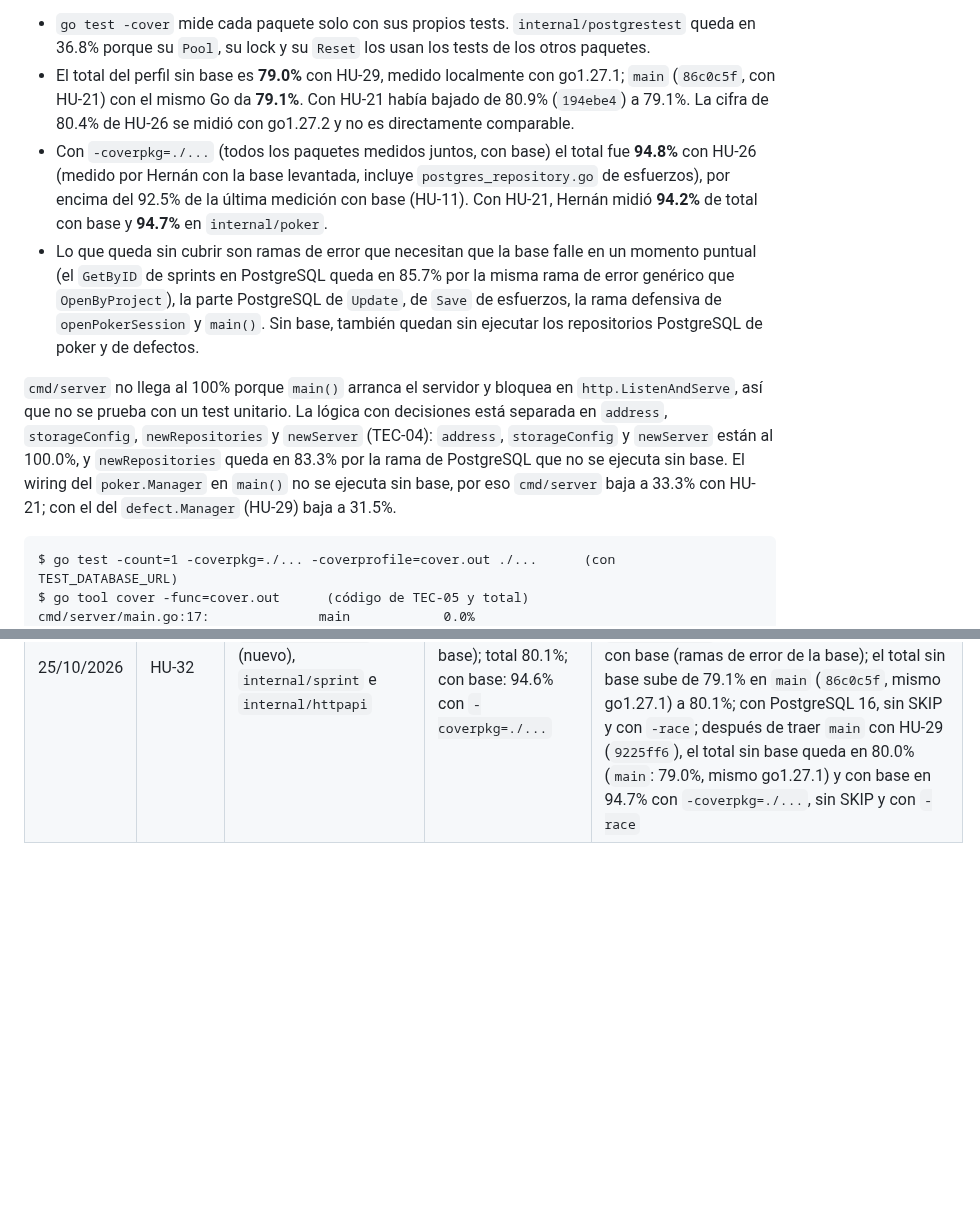
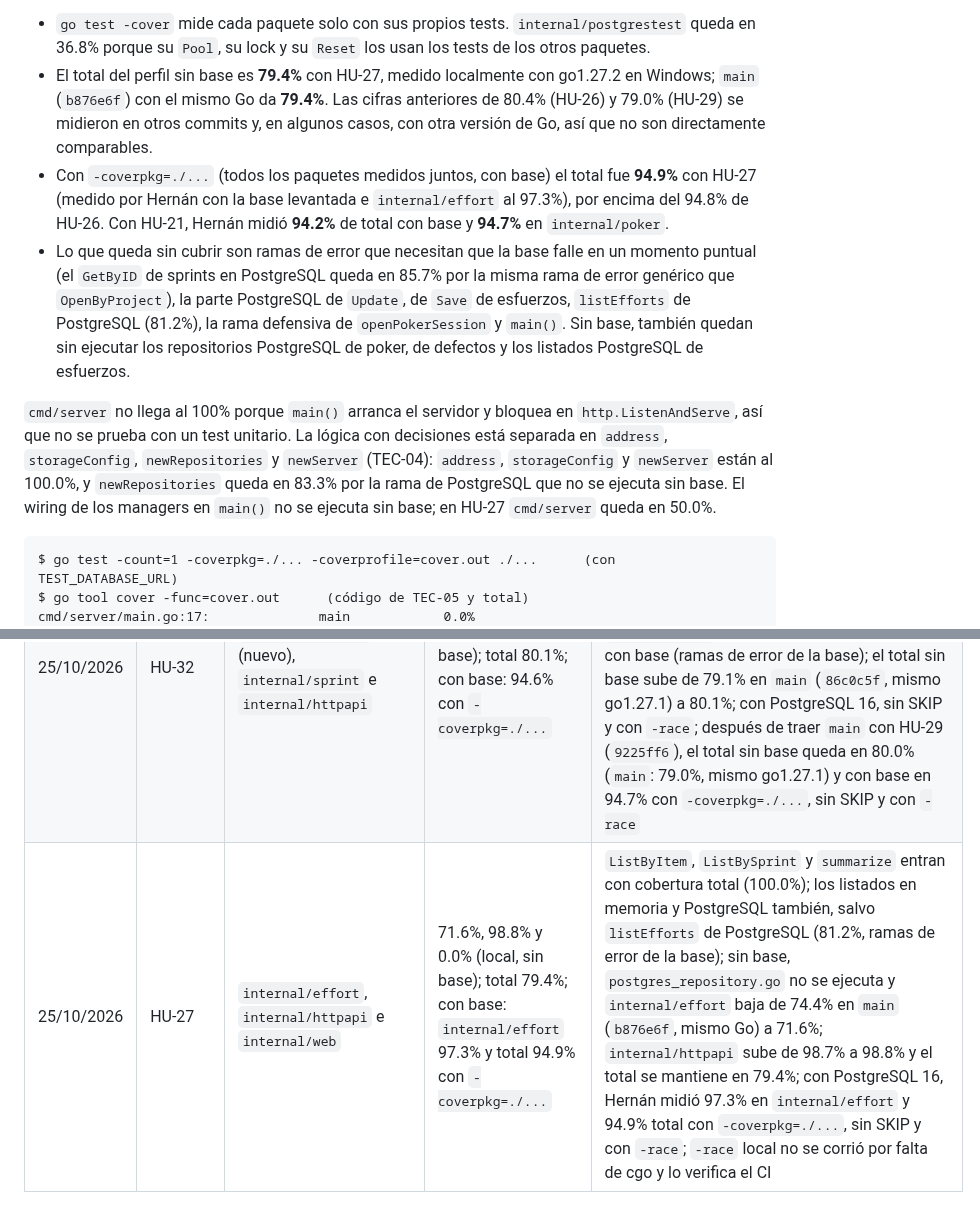
Before and after one commit to Elwilsonic/seguimiento-medicion-GPC, a Markdown page: docs/reportes/cobertura.md, 2 parts joined by grey strips. Rendered like a GitHub page; blank space fills up the shorter version.

````diff
--- a/docs/reportes/cobertura.md
+++ b/docs/reportes/cobertura.md
@@ -32,11 +32,11 @@ Con HU-29, `internal/defect` entra en 76.6%: `Register`, `isValidSeverity`, `New
 Desde TEC-05, `internal/backlog`, `internal/project` e `internal/sprint` tienen un repositorio PostgreSQL además del de memoria. En el CI no hay base, así que sus tests de integración hacen `t.Skip` y ese código queda sin ejecutar: por eso bajan la cobertura de la columna "Sin base". **La cobertura de la parte de PostgreSQL se mide localmente, con la base levantada** (ver la [evidencia de TEC-05](../evidencias/TEC-05-tdd.md)).
 
 - `go test -cover` mide cada paquete solo con sus propios tests. `internal/postgrestest` queda en 36.8% porque su `Pool`, su lock y su `Reset` los usan los tests de los otros paquetes.
-- El total del perfil sin base es **79.0%** con HU-29, medido localmente con go1.27.1; `main` (`86c0c5f`, con HU-21) con el mismo Go da **79.1%**. Con HU-21 había bajado de 80.9% (`194ebe4`) a 79.1%. La cifra de 80.4% de HU-26 se midió con go1.27.2 y no es directamente comparable.
-- Con `-coverpkg=./...` (todos los paquetes medidos juntos, con base) el total fue **94.8%** con HU-26 (medido por Hernán con la base levantada, incluye `postgres_repository.go` de esfuerzos), por encima del 92.5% de la última medición con base (HU-11). Con HU-21, Hernán midió **94.2%** de total con base y **94.7%** en `internal/poker`.
-- Lo que queda sin cubrir son ramas de error que necesitan que la base falle en un momento puntual (el `GetByID` de sprints en PostgreSQL queda en 85.7% por la misma rama de error genérico que `OpenByProject`), la parte PostgreSQL de `Update`, de `Save` de esfuerzos, la rama defensiva de `openPokerSession` y `main()`. Sin base, también quedan sin ejecutar los repositorios PostgreSQL de poker y de defectos.
+- El total del perfil sin base es **79.4%** con HU-27, medido localmente con go1.27.2 en Windows; `main` (`b876e6f`) con el mismo Go da **79.4%**. Las cifras anteriores de 80.4% (HU-26) y 79.0% (HU-29) se midieron en otros commits y, en algunos casos, con otra versión de Go, así que no son directamente comparables.
+- Con `-coverpkg=./...` (todos los paquetes medidos juntos, con base) el total fue **94.9%** con HU-27 (medido por Hernán con la base levantada e `internal/effort` al 97.3%), por encima del 94.8% de HU-26. Con HU-21, Hernán midió **94.2%** de total con base y **94.7%** en `internal/poker`.
+- Lo que queda sin cubrir son ramas de error que necesitan que la base falle en un momento puntual (el `GetByID` de sprints en PostgreSQL queda en 85.7% por la misma rama de error genérico que `OpenByProject`), la parte PostgreSQL de `Update`, de `Save` de esfuerzos, `listEfforts` de PostgreSQL (81.2%), la rama defensiva de `openPokerSession` y `main()`. Sin base, también quedan sin ejecutar los repositorios PostgreSQL de poker, de defectos y los listados PostgreSQL de esfuerzos.
 
-`cmd/server` no llega al 100% porque `main()` arranca el servidor y bloquea en `http.ListenAndServe`, así que no se prueba con un test unitario. La lógica con decisiones está separada en `address`, `storageConfig`, `newRepositories` y `newServer` (TEC-04): `address`, `storageConfig` y `newServer` están al 100.0%, y `newRepositories` queda en 83.3% por la rama de PostgreSQL que no se ejecuta sin base. El wiring del `poker.Manager` en `main()` no se ejecuta sin base, por eso `cmd/server` baja a 33.3% con HU-21; con el del `defect.Manager` (HU-29) baja a 31.5%.
+`cmd/server` no llega al 100% porque `main()` arranca el servidor y bloquea en `http.ListenAndServe`, así que no se prueba con un test unitario. La lógica con decisiones está separada en `address`, `storageConfig`, `newRepositories` y `newServer` (TEC-04): `address`, `storageConfig` y `newServer` están al 100.0%, y `newRepositories` queda en 83.3% por la rama de PostgreSQL que no se ejecuta sin base. El wiring de los managers en `main()` no se ejecuta sin base; en HU-27 `cmd/server` queda en 50.0%.
 
 ```
 $ go test -count=1 -coverpkg=./... -coverprofile=cover.out ./...      (con TEST_DATABASE_URL)
@@ -102,3 +102,4 @@ HU-13 agrega `Close` y `Update` en memoria y PostgreSQL. En el CI, `internal/spr
 | 24/10/2026 | HU-21 | `internal/poker` (nuevo), `internal/httpapi` y `cmd/server` | 54.4%, 98.6% y 33.3% (local, sin base); total 79.1%; con base: 94.7% en poker y 94.2% total con `-coverpkg=./...` | `OpenSession`, `Cards`, `NewManager`, `Save`/`OpenByItem` en memoria y `cloneSession` entran con cobertura total (100.0%); sin base, `postgres_repository.go` queda en 0.0% porque los tests de integración se omiten sin `TEST_DATABASE_URL`; `internal/httpapi` baja de 100.0% a 98.6% por la rama defensiva de `openPokerSession` y `cmd/server` de 35.4% a 33.3% por el wiring; el total sin base baja de 80.9% en `main` (`194ebe4`, mismo go1.27.1) a 79.1%; con PostgreSQL 16, Hernán midió 94.7% en `internal/poker` y 94.2% total con `-coverpkg=./...` sobre `053c5da`, sin SKIP y con `-race` |
 | 25/10/2026 | HU-29 | `internal/defect` (nuevo), `internal/httpapi` y `cmd/server` | 76.6%, 98.7% y 31.5% (local, sin base); total 79.0% | `Register`, `isValidSeverity`, `NewManager` y `Save` en memoria, `registerDefect` y `toDefectResponse` entran con cobertura total (100.0%); sin base, `postgres_repository.go` queda en 0.0% porque sus 6 tests que necesitan la base (5 de `internal/defect/postgres_repository_test.go` y 1 de wiring en `cmd/server/main_test.go`) se omitieron localmente por no tener `TEST_DATABASE_URL`; `internal/httpapi` sube de 98.6% a 98.7% y `cmd/server` baja de 33.3% a 31.5% por el wiring; el total sin base baja de 79.1% en `main` (`86c0c5f`, mismo go1.27.1, medido en una copia temporal con `git worktree`) a 79.0%; la medición con base queda pendiente; `-race` (CA-29.9) no se corrió localmente (sin cgo) y lo verifica el CI del Pull Request |
 | 25/10/2026 | HU-32 | `internal/metrics` (nuevo), `internal/sprint` e `internal/httpapi` | 100.0%, 76.3% y 98.8% (local, sin base); total 80.1%; con base: 94.6% con `-coverpkg=./...` | `storyPoints`, `velocity`, `SprintStoryPoints`, `ProjectStoryPoints`, `sprint.Manager.Get`, `sprint.Manager.ListByProject`, `ListByProject` en memoria y los handlers de métricas entran con cobertura total (100.0%); `ListByProject` de PostgreSQL queda en 77.8% con base (ramas de error de la base); el total sin base sube de 79.1% en `main` (`86c0c5f`, mismo go1.27.1) a 80.1%; con PostgreSQL 16, sin SKIP y con `-race`; después de traer `main` con HU-29 (`9225ff6`), el total sin base queda en 80.0% (`main`: 79.0%, mismo go1.27.1) y con base en 94.7% con `-coverpkg=./...`, sin SKIP y con `-race` |
+| 25/10/2026 | HU-27 | `internal/effort`, `internal/httpapi` e `internal/web` | 71.6%, 98.8% y 0.0% (local, sin base); total 79.4%; con base: `internal/effort` 97.3% y total 94.9% con `-coverpkg=./...` | `ListByItem`, `ListBySprint` y `summarize` entran con cobertura total (100.0%); los listados en memoria y PostgreSQL también, salvo `listEfforts` de PostgreSQL (81.2%, ramas de error de la base); sin base, `postgres_repository.go` no se ejecuta y `internal/effort` baja de 74.4% en `main` (`b876e6f`, mismo Go) a 71.6%; `internal/httpapi` sube de 98.7% a 98.8% y el total se mantiene en 79.4%; con PostgreSQL 16, Hernán midió 97.3% en `internal/effort` y 94.9% total con `-coverpkg=./...`, sin SKIP y con `-race`; `-race` local no se corrió por falta de cgo y lo verifica el CI |
````
Also changed, not shown: other parts of docs/reportes/cobertura.md (+12 -12 lines), docs/evidencias/HU-27-tdd.md (added, +295 -0 lines).
